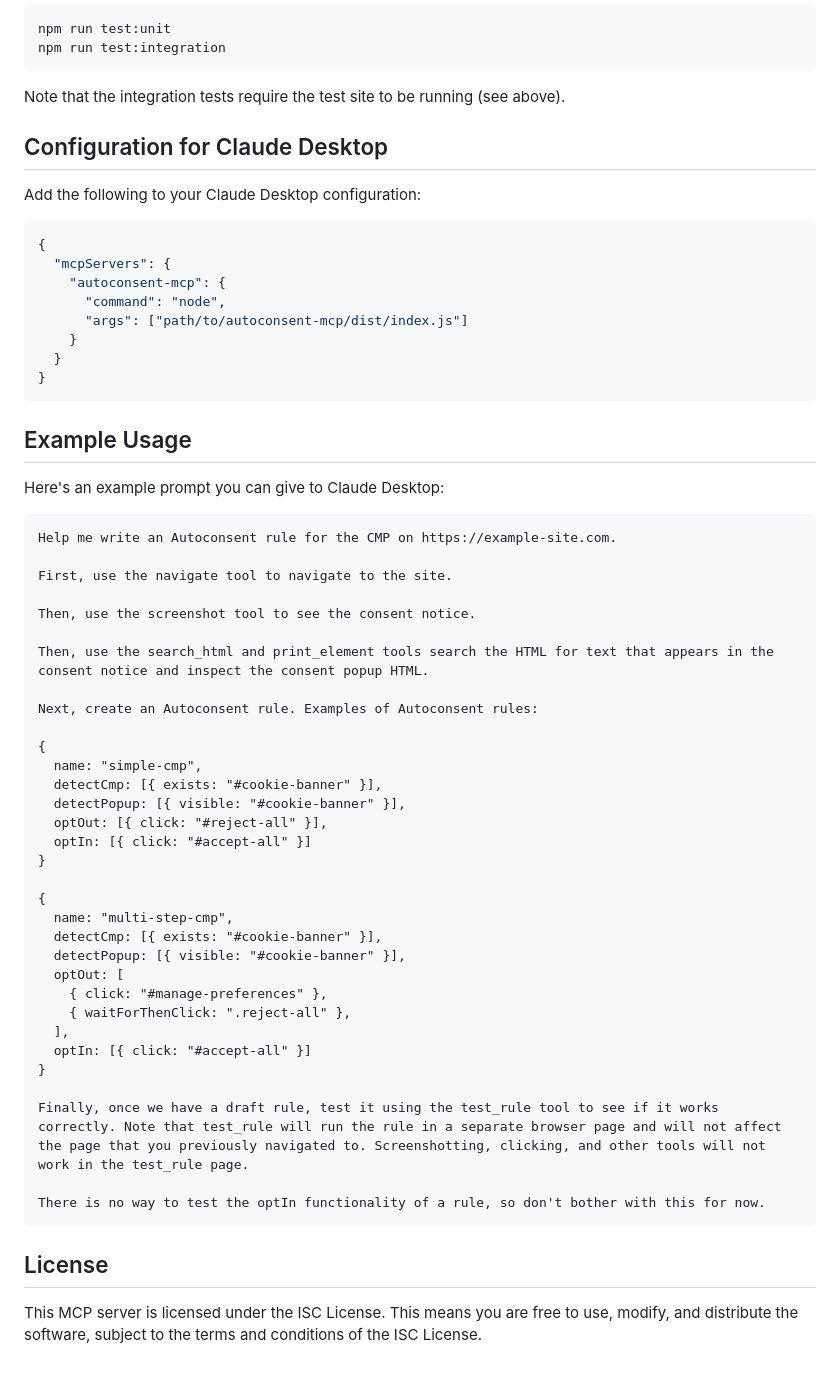
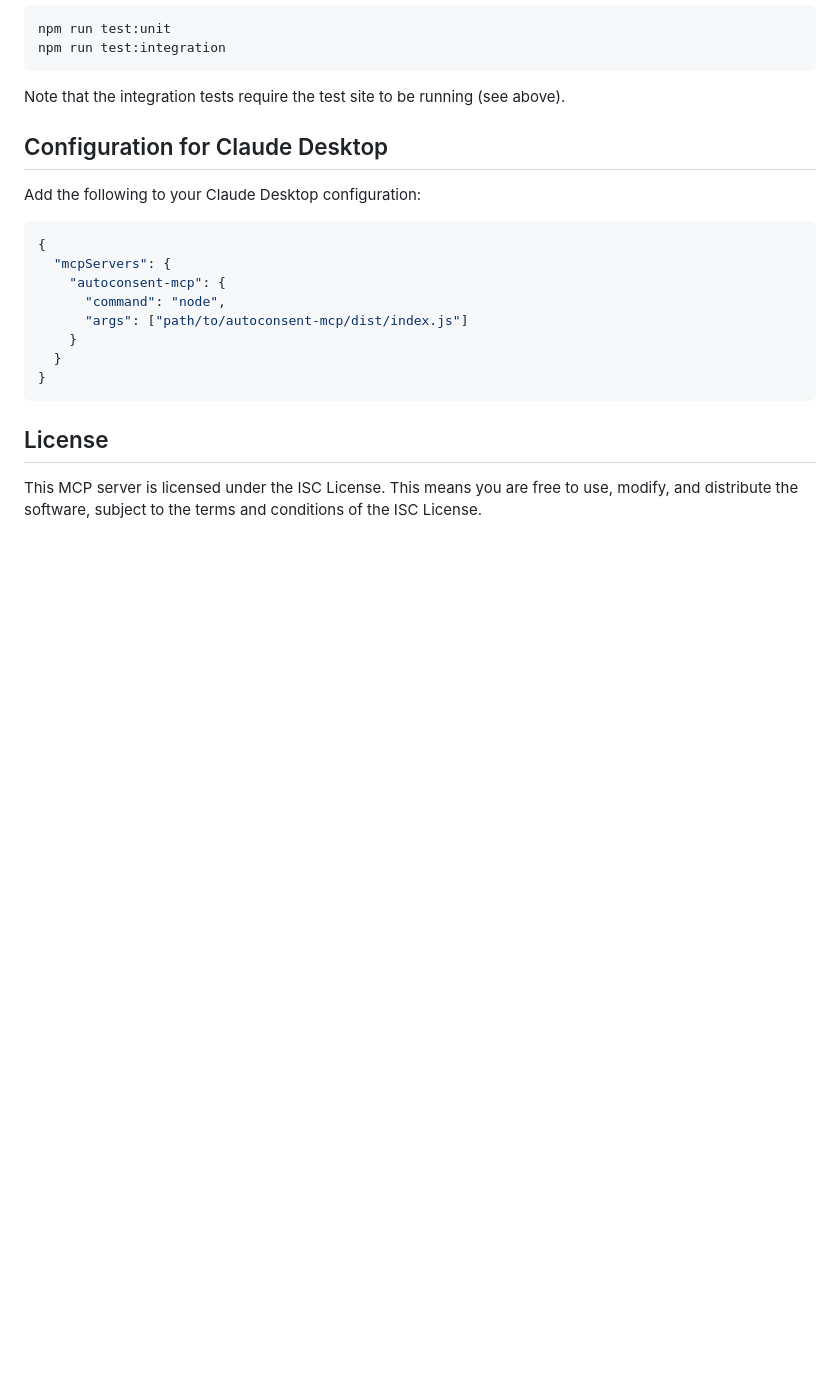
Before and after one commit to noisysocks/autoconsent-mcp, a Markdown page: README.md, the part around the change. Drawn GitHub-style; blank space fills up the shorter version.

````diff
--- a/README.md
+++ b/README.md
@@ -120,45 +120,6 @@ Add the following to your Claude Desktop configuration:
 }
 ```
 
-## Example Usage
-
-Here's an example prompt you can give to Claude Desktop:
-
-```
-Help me write an Autoconsent rule for the CMP on https://example-site.com.
-
-First, use the navigate tool to navigate to the site.
-
-Then, use the screenshot tool to see the consent notice.
-
-Then, use the search_html and print_element tools search the HTML for text that appears in the consent notice and inspect the consent popup HTML.
-
-Next, create an Autoconsent rule. Examples of Autoconsent rules:
-
-{
-  name: "simple-cmp",
-  detectCmp: [{ exists: "#cookie-banner" }],
-  detectPopup: [{ visible: "#cookie-banner" }],
-  optOut: [{ click: "#reject-all" }],
-  optIn: [{ click: "#accept-all" }]
-}
-
-{
-  name: "multi-step-cmp",
-  detectCmp: [{ exists: "#cookie-banner" }],
-  detectPopup: [{ visible: "#cookie-banner" }],
-  optOut: [
-    { click: "#manage-preferences" },
-    { waitForThenClick: ".reject-all" },
-  ],
-  optIn: [{ click: "#accept-all" }]
-}
-
-Finally, once we have a draft rule, test it using the test_rule tool to see if it works correctly. Note that test_rule will run the rule in a separate browser page and will not affect the page that you previously navigated to. Screenshotting, clicking, and other tools will not work in the test_rule page.
-
-There is no way to test the optIn functionality of a rule, so don't bother with this for now.
-```
-
 ## License
 
 This MCP server is licensed under the ISC License. This means you are free to use, modify, and distribute the software, subject to the terms and conditions of the ISC License.
````
Also changed, not shown: PROMPT.md (added, +221 -0 lines).
